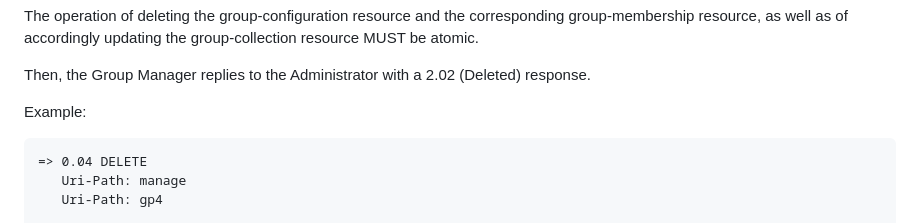
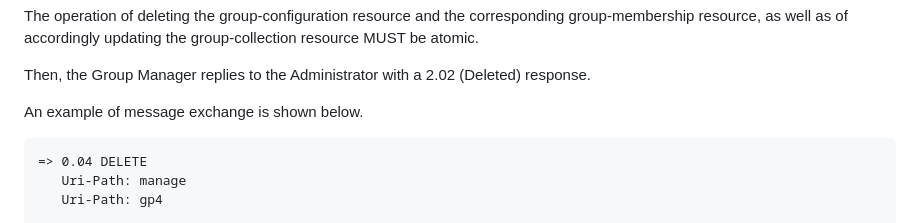
Before and after one commit to ace-wg/ace-oscore-gm-admin, a Markdown page: draft-ietf-ace-oscore-gm-admin.md, the part around the change. Drawn GitHub-style.

Commit message:
Editorial

```diff
--- a/draft-ietf-ace-oscore-gm-admin.md
+++ b/draft-ietf-ace-oscore-gm-admin.md
@@ -1089,7 +1089,7 @@ The operation of deleting the group-configuration resource and the corresponding
 
 Then, the Group Manager replies to the Administrator with a 2.02 (Deleted) response.
 
-Example:
+An example of message exchange is shown below.
 
 ~~~~~~~~~~~
 => 0.04 DELETE
```
